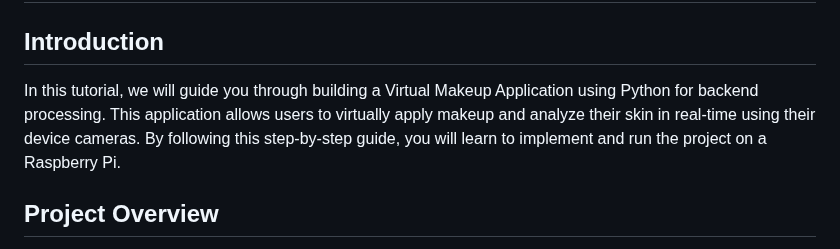
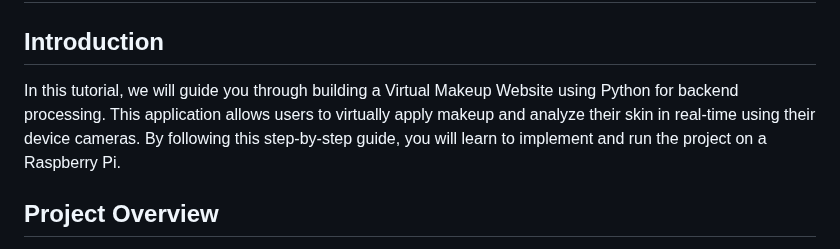
Before and after one commit to Noora66612/VirtualMakeup_n_SkinAnalysis_using_rpi, a Markdown page: README.md, the part around the change. Rendered like a GitHub page.

```diff
--- a/README.md
+++ b/README.md
@@ -1,7 +1,7 @@
 # Virtual Makeup Website with Skin Analysis
 
 ## Introduction
-In this tutorial, we will guide you through building a Virtual Makeup Application using Python for backend processing. This application allows users to virtually apply makeup and analyze their skin in real-time using their device cameras. By following this step-by-step guide, you will learn to implement and run the project on a Raspberry Pi.
+In this tutorial, we will guide you through building a Virtual Makeup Website using Python for backend processing. This application allows users to virtually apply makeup and analyze their skin in real-time using their device cameras. By following this step-by-step guide, you will learn to implement and run the project on a Raspberry Pi.
 
 ## Project Overview
 - **Objective**: To create a virtual makeup application that leverages real-time video processing and OpenCV for makeup application.
```
